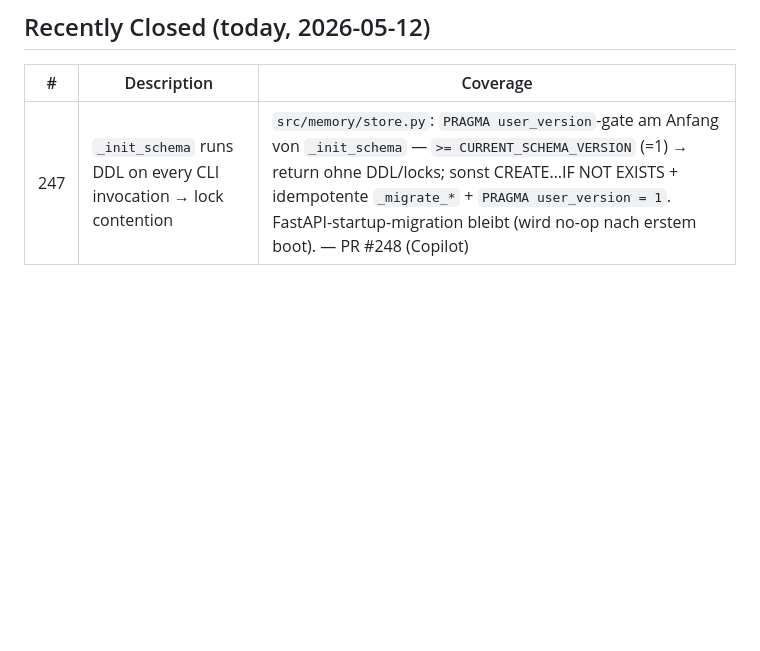
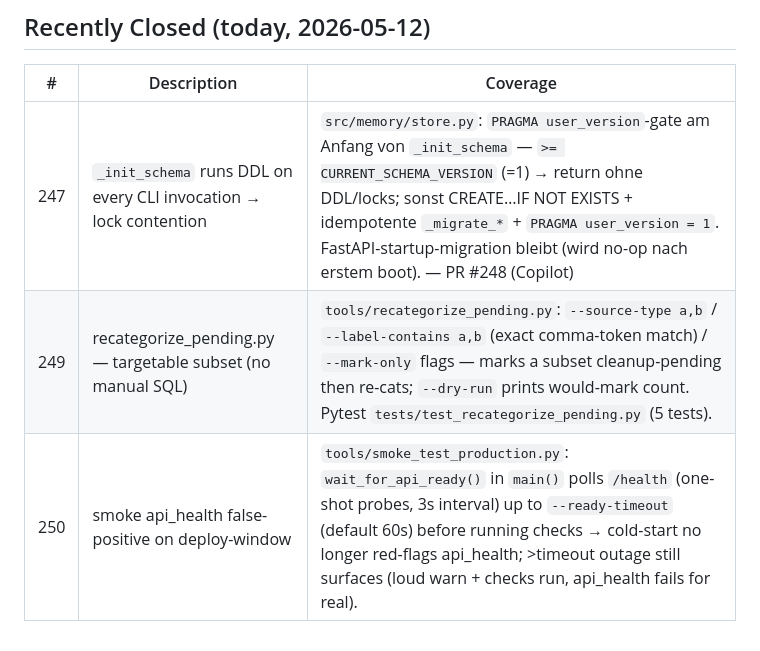
Before and after one commit to Nileneb/MayringCoder, a Markdown page: docs/smoke_coverage_map.md, the part around the change. GitHub-like rendering; blank space fills up the shorter version.

Commit message:
docs(smoke): add #249, #250 to coverage map

```diff
--- a/docs/smoke_coverage_map.md
+++ b/docs/smoke_coverage_map.md
@@ -159,3 +159,5 @@ Live verifiziert via `pytest tests/test_*` 158/158 passed @ 2026-05-08.
 | # | Description | Coverage |
 |---|---|---|
 | 247 | `_init_schema` runs DDL on every CLI invocation → lock contention | `src/memory/store.py`: `PRAGMA user_version`-gate am Anfang von `_init_schema` — `>= CURRENT_SCHEMA_VERSION` (=1) → return ohne DDL/locks; sonst CREATE…IF NOT EXISTS + idempotente `_migrate_*` + `PRAGMA user_version = 1`. FastAPI-startup-migration bleibt (wird no-op nach erstem boot). — PR #248 (Copilot) |
+| 249 | recategorize_pending.py — targetable subset (no manual SQL) | `tools/recategorize_pending.py`: `--source-type a,b` / `--label-contains a,b` (exact comma-token match) / `--mark-only` flags — marks a subset cleanup-pending then re-cats; `--dry-run` prints would-mark count. Pytest `tests/test_recategorize_pending.py` (5 tests). |
+| 250 | smoke api_health false-positive on deploy-window | `tools/smoke_test_production.py`: `wait_for_api_ready()` in `main()` polls `/health` (one-shot probes, 3s interval) up to `--ready-timeout` (default 60s) before running checks → cold-start no longer red-flags api_health; >timeout outage still surfaces (loud warn + checks run, api_health fails for real). |
```
